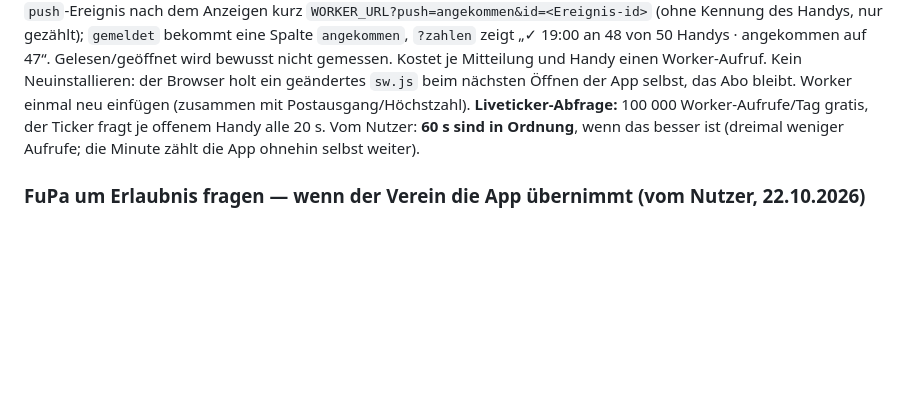
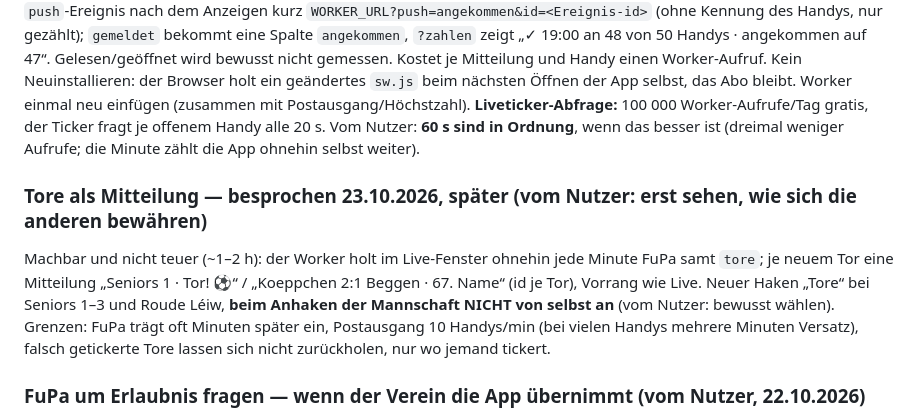
Before and after one commit to fckoeppchen/fckoeppchen.github.io, a Markdown page: IDEEN.md, the part around the change. GitHub-like rendering; blank space fills up the shorter version.

Commit message:
IDEEN: Tore als Mitteilung (später, bewusst wählen)
Co-Authored-By: Claude Opus 5.5 <noreply@anthropic.com>
Claude-Session: https://claude.ai/code/session_013ie3vZaYxEB3GuytwEjtct

```diff
--- a/IDEEN.md
+++ b/IDEEN.md
@@ -100,6 +100,14 @@ beim nächsten Öffnen der App selbst, das Abo bleibt. Worker einmal neu einfüg
 **Liveticker-Abfrage:** 100 000 Worker-Aufrufe/Tag gratis, der Ticker fragt je offenem Handy alle 20 s. Vom Nutzer:
 **60 s sind in Ordnung**, wenn das besser ist (dreimal weniger Aufrufe; die Minute zählt die App ohnehin selbst weiter).
 
+### Tore als Mitteilung — besprochen 23.10.2026, **später** (vom Nutzer: erst sehen, wie sich die anderen bewähren)
+
+Machbar und nicht teuer (~1–2 h): der Worker holt im Live-Fenster ohnehin jede Minute FuPa samt `tore`; je neuem Tor eine
+Mitteilung „Seniors 1 · Tor! ⚽“ / „Koeppchen 2:1 Beggen · 67. Name“ (id je Tor), Vorrang wie Live. Neuer Haken „Tore“ bei
+Seniors 1–3 und Roude Léiw, **beim Anhaken der Mannschaft NICHT von selbst an** (vom Nutzer: bewusst wählen). Grenzen: FuPa trägt
+oft Minuten später ein, Postausgang 10 Handys/min (bei vielen Handys mehrere Minuten Versatz), falsch getickerte Tore lassen sich
+nicht zurückholen, nur wo jemand tickert.
+
 ### FuPa um Erlaubnis fragen — wenn der Verein die App übernimmt (vom Nutzer, 22.10.2026)
 
 Solange nur er und ein paar Freunde die App nutzen, bleibt es so (private Nutzung, kein Geld, FuPa als
```
